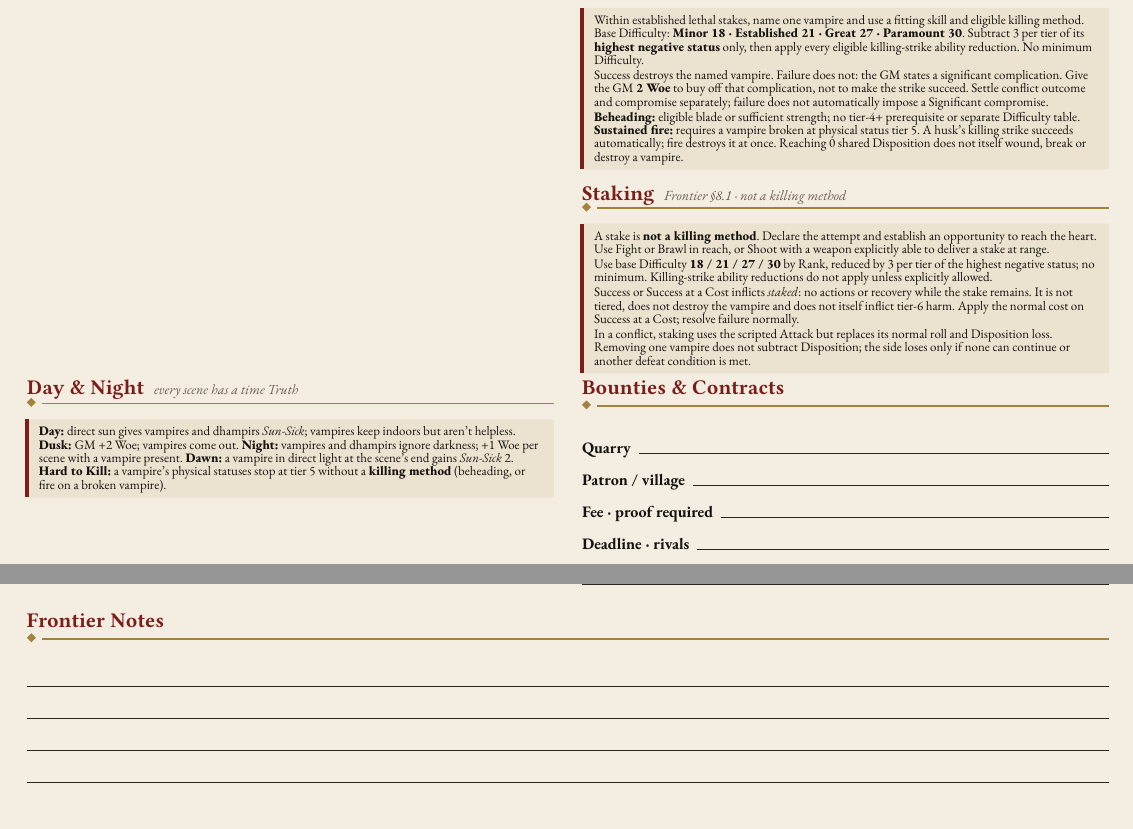
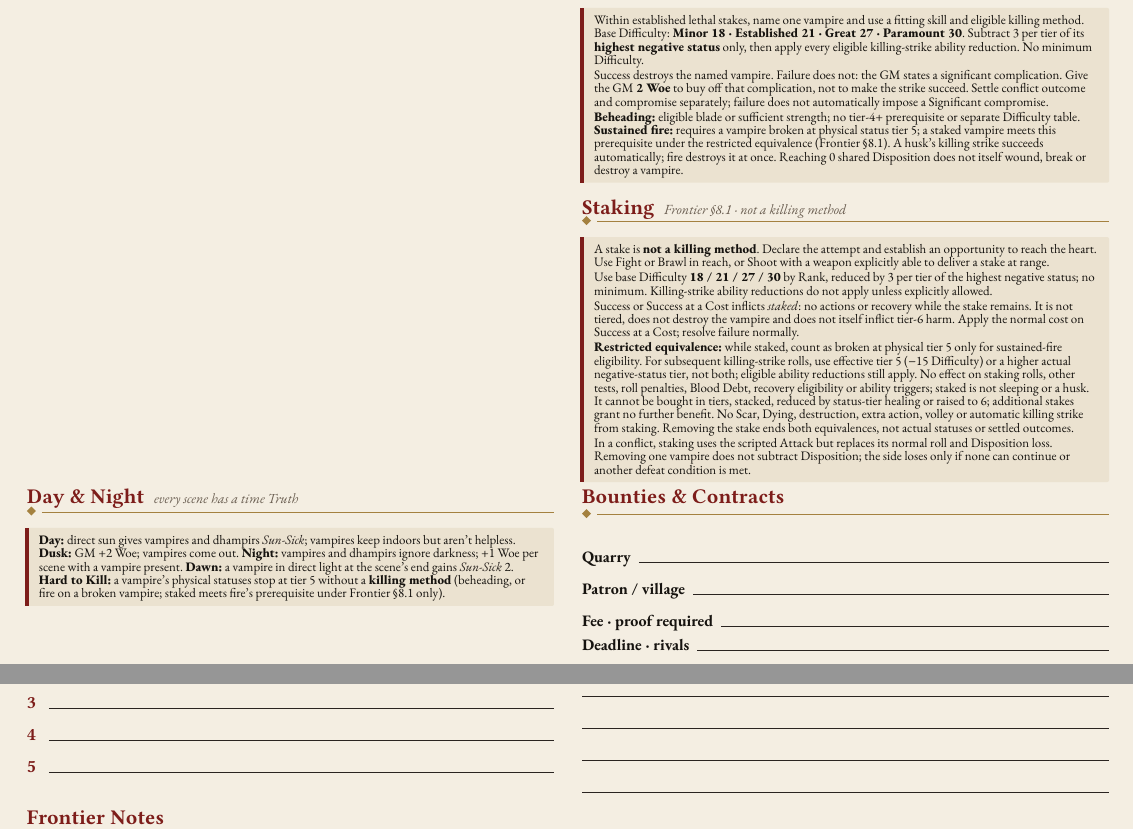
Before and after one commit to SkroxiousDM/2d12GameSystem, a Typst document (docs/TestamentOfDust/2d12-character-sheet-v2.typ, which reads docs/TestamentOfDust/tod-character-sheet-page.typ): two parts of pages 4 and 5 of 5, joined at a grey line, cut so that both start at the same text. Compiled offline with Typst 0.15; a missing font is replaced by an installed copy or a similar font.

Commit message:
docs: align Frontier sheet with restricted staking equivalence

```diff
--- a/docs/TestamentOfDust/tod-character-sheet-page.typ
+++ b/docs/TestamentOfDust/tod-character-sheet-page.typ
@@ -81,7 +81,7 @@
 
     Success destroys the named vampire. Failure does not: the GM states a significant complication. Give the GM *2 Woe* to buy off that complication, not to make the strike succeed. Settle conflict outcome and compromise separately; failure does not automatically impose a Significant compromise.
 
-    *Beheading:* eligible blade or sufficient strength; no tier-4+ prerequisite or separate Difficulty table. *Sustained fire:* requires a vampire broken at physical status tier 5. A husk's killing strike succeeds automatically; fire destroys it at once. Reaching 0 shared Disposition does not itself wound, break or destroy a vampire.]
+    *Beheading:* eligible blade or sufficient strength; no tier-4+ prerequisite or separate Difficulty table. *Sustained fire:* requires a vampire broken at physical status tier 5; a staked vampire meets this prerequisite under the restricted equivalence (Frontier §8.1). A husk's killing strike succeeds automatically; fire destroys it at once. Reaching 0 shared Disposition does not itself wound, break or destroy a vampire.]
 
     sec([Staking], sub: [Frontier §8.1 · not a killing method])
     note(size: 6.5pt)[A stake is *not a killing method*. Declare the attempt and establish an opportunity to reach the heart. Use Fight or Brawl in reach, or Shoot with a weapon explicitly able to deliver a stake at range.
@@ -90,13 +90,15 @@
 
     Success or Success at a Cost inflicts _staked_: no actions or recovery while the stake remains. It is not tiered, does not destroy the vampire and does not itself inflict tier-6 harm. Apply the normal cost on Success at a Cost; resolve failure normally.
 
+    *Restricted equivalence:* while staked, count as broken at physical tier 5 only for sustained-fire eligibility. For subsequent killing-strike rolls, use effective tier 5 (−15 Difficulty) or a higher actual negative-status tier, not both; eligible ability reductions still apply. No effect on staking rolls, other tests, roll penalties, Blood Debt, recovery eligibility or ability triggers; staked is not sleeping or a husk. It cannot be bought in tiers, stacked, reduced by status-tier healing or raised to 6; additional stakes grant no further benefit. No Scar, Dying, destruction, extra action, volley or automatic killing strike from staking. Removing the stake ends both equivalences, not actual statuses or settled outcomes.
+
     In a conflict, staking uses the scripted Attack but replaces its normal roll and Disposition loss. Removing one vampire does not subtract Disposition; the side loses only if none can continue or another defeat condition is met.]
   })
 
 #grid(columns: (1fr, 1fr), column-gutter: 14pt,
   {
     sec([Day & Night], sub: [every scene has a time Truth])
-    note(size: 6.5pt)[*Day:* direct sun gives vampires and dhampirs _Sun-Sick_; vampires keep indoors but aren't helpless. *Dusk:* GM +2 Woe; vampires come out. *Night:* vampires and dhampirs ignore darkness; +1 Woe per scene with a vampire present. *Dawn:* a vampire in direct light at the scene's end gains _Sun-Sick_ 2. *Hard to Kill:* a vampire's physical statuses stop at tier 5 without a *killing method* (beheading, or fire on a broken vampire).]
+    note(size: 6.5pt)[*Day:* direct sun gives vampires and dhampirs _Sun-Sick_; vampires keep indoors but aren't helpless. *Dusk:* GM +2 Woe; vampires come out. *Night:* vampires and dhampirs ignore darkness; +1 Woe per scene with a vampire present. *Dawn:* a vampire in direct light at the scene's end gains _Sun-Sick_ 2. *Hard to Kill:* a vampire's physical statuses stop at tier 5 without a *killing method* (beheading, or fire on a broken vampire; staked meets fire's prerequisite under Frontier §8.1 only).]
   },
   {
     sec([Bounties & Contracts])
```
